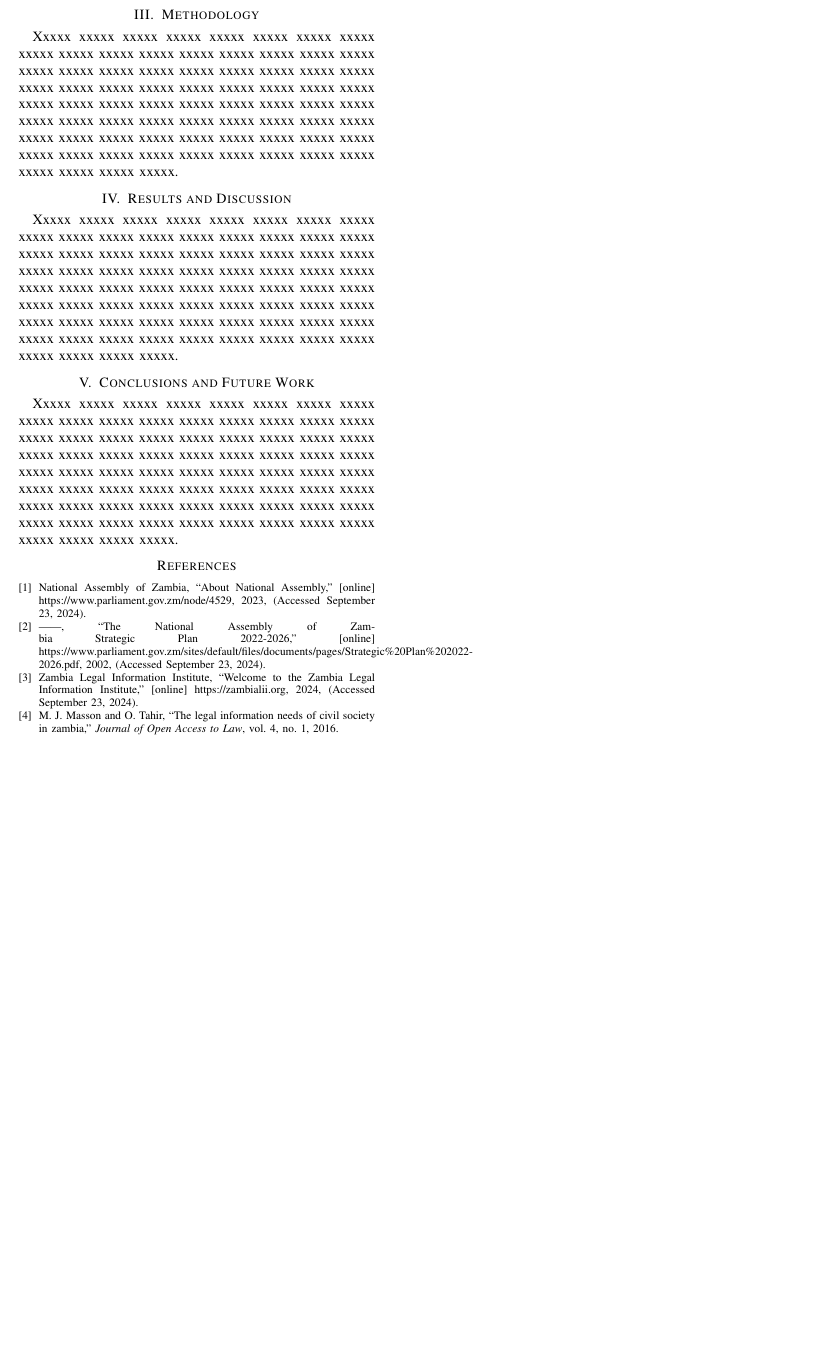
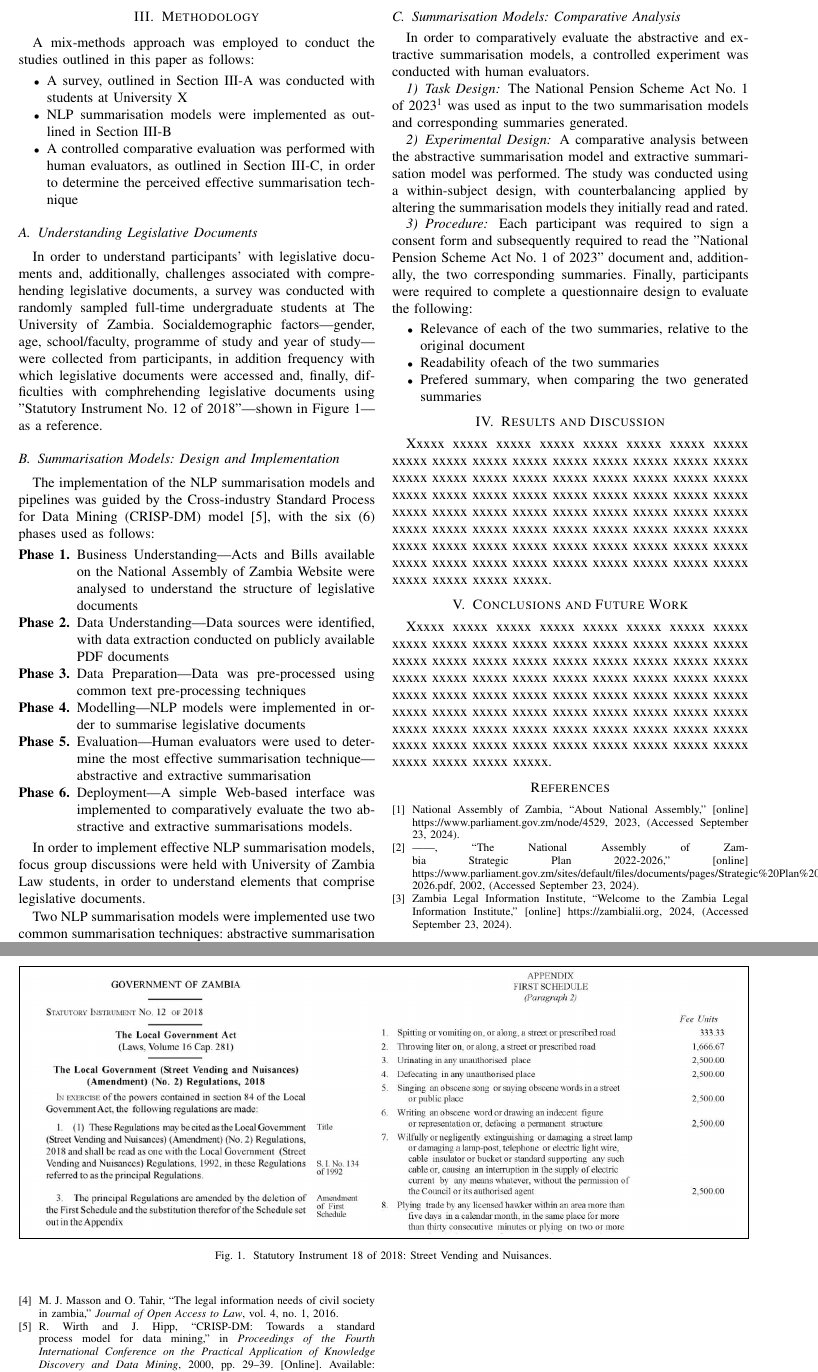
Before and after one commit to lightonphiri/paper-icict24-automatic_summarisation_of_zambian_legislative_documents, a LaTeX paper (paper-icict24-automatic_summarisation_of_zambian_legislative_documents.tex): part of page 2 of 2 before the commit and two parts of pages 2 and 3 of 3 after it, the two joined at a grey line, cut at the place of the change, the shorter picture padded with empty space. Compiled offline with pdfLaTeX; a missing font is replaced by an installed copy or a similar font; a LaTeX package or settings file that is missing is left out.

Commit message:
Methodology Section
Added content to Methodology section

```diff
--- a/paper-icict24-automatic_summarisation_of_zambian_legislative_documents.tex
+++ b/paper-icict24-automatic_summarisation_of_zambian_legislative_documents.tex
@@ -13,9 +13,15 @@
     T\kern-.1667em\lower.7ex\hbox{E}\kern-.125emX}}
 %
 %
-% Sepetmber 23 2024
+% Sepetmber 23, 2024
 \usepackage{cleveref}
+%
 
+%
+%
+% September 23, 2024
+\usepackage{enumitem}
+%
 
 \begin{document}
 
@@ -76,7 +82,61 @@ Xxxxx xxxxx xxxxx  xxxxx  xxxxx  xxxxx  xxxxx  xxxxx  xxxxx  xxxxx  xxxxx  xxxxx
 
 \section{Methodology}
 \label{sec:methodology}
-Xxxxx xxxxx xxxxx  xxxxx  xxxxx  xxxxx  xxxxx  xxxxx  xxxxx  xxxxx  xxxxx  xxxxx  xxxxx  xxxxx  xxxxx  xxxxx  xxxxx  xxxxx  xxxxx  xxxxx  xxxxx  xxxxx  xxxxx  xxxxx  xxxxx  xxxxx  xxxxx  xxxxx  xxxxx  xxxxx  xxxxx  xxxxx  xxxxx  xxxxx  xxxxx  xxxxx  xxxxx  xxxxx  xxxxx  xxxxx  xxxxx  xxxxx  xxxxx  xxxxx  xxxxx  xxxxx  xxxxx  xxxxx  xxxxx  xxxxx  xxxxx  xxxxx  xxxxx  xxxxx  xxxxx  xxxxx  xxxxx  xxxxx  xxxxx  xxxxx  xxxxx  xxxxx  xxxxx  xxxxx  xxxxx  xxxxx  xxxxx  xxxxx  xxxxx  xxxxx  xxxxx  xxxxx  xxxxx  xxxxx  xxxxx.
+A mix-methods approach was employed to conduct the studies outlined in this paper as follows:
+\begin{itemize}
+    \item A survey, outlined in \Cref{sec:methodology:understanding_legislation_documents} was conducted with students at University X
+    \item NLP summarisation models were implemented as outlined in \Cref{sec:methodology:summarisation_models_implementaiton}
+    \item A controlled comparative evaluation was performed with human evaluators, as outlined in \Cref{sec:methodology:summarisation_models_analysis}, in order to determine the perceived effective summarisation technique
+\end{itemize}
+
+\subsection{Understanding Legislative Documents}
+\label{sec:methodology:understanding_legislation_documents}
+In order to understand participants' with legislative documents and, additionally, challenges associated with comprehending legislative documents, a survey was conducted with randomly sampled full-time undergraduate students at The University of Zambia. Socialdemographic factors---gender, age, school/faculty, programme of study and year of study---were collected from participants, in addition frequency with which legislative documents were accessed and, finally, difficulties with comphrehending legislative documents using "Statutory Instrument No. 12 of 2018"---shown in \Cref{fig:methodology:understanding_legislation_documents:si18_2018}---as a reference.
+
+\begin{figure*}%%%%%[htbp]
+\fbox{%
+\scalebox{0.315}{\includegraphics{figures/img-icict24-statutory_instrument12_2018.eps}}
+}%
+\caption{Statutory Instrument 18 of 2018: Street Vending and Nuisances.}
+\label{fig:methodology:understanding_legislation_documents:si18_2018}
+\end{figure*}
+
+\subsection{Summarisation Models: Design and Implementation}
+\label{sec:methodology:summarisation_models_implementaiton}
+The implementation of the NLP summarisation models and pipelines was guided by the Cross-industry Standard Process for Data Mining (CRISP-DM) model \cite{Wirth2000CRISPDM}, with the six (6) phases used as follows:
+\begin{enumerate}[label=\textbf{Phase \arabic*.}, leftmargin=*]
+    \item Business Understanding---Acts and Bills available on the National Assembly of Zambia Website were analysed to understand the structure of legislative documents
+    \item Data Understanding---Data sources were identified, with data extraction conducted on publicly available PDF documents
+    \item Data Preparation---Data was pre-processed using common text pre-processing techniques
+    \item Modelling---NLP models were implemented in order to summarise legislative documents
+    \item Evaluation---Human evaluators were used to determine the most effective summarisation technique---abstractive and extractive summarisation
+    \item Deployment---A simple Web-based interface was implemented to comparatively evaluate the two abstractive and extractive summarisations models.
+\end{enumerate}
+
+In order to implement effective NLP summarisation models, focus group discussions were held with University of Zambia Law students, in order to understand elements that comprise legislative documents.
+
+Two NLP summarisation models were implemented use two common summarisation techniques: abstractive summarisation and extractive summarisation.
+
+\subsection{Summarisation Models: Comparative Analysis}
+\label{sec:methodology:summarisation_models_analysis}
+In order to comparatively evaluate the abstractive and extractive summarisation models, a controlled experiment was conducted with human evaluators.
+
+\subsubsection{Task Design}
+\label{sec:methodology:summarisation_models_analysis:task_design}
+The National Pension Scheme Act No. 1 of 2023\footnote{https://www.parliament.gov.zm/node/11020} was used as input to the two summarisation models and corresponding summaries generated.
+
+\subsubsection{Experimental Design}
+\label{sec:methodology:summarisation_models_analysis:experimental_design}
+A comparative analysis between the abstractive summarisation model and extractive summarisation model was performed. The study was conducted using a within-subject design, with counterbalancing applied by altering the summarisation models they initially read and rated.
+
+\subsubsection{Procedure}
+\label{sec:methodology:summarisation_models_analysis:procedure}
+Each participant was required to sign a consent form and subsequently required to read the "National Pension Scheme Act No. 1 of 2023" document and, additionally, the two corresponding summaries. Finally, participants were required to complete a questionnaire design to evaluate the following:
+\begin{itemize}
+    \item Relevance of each of the two summaries, relative to the original document
+    \item Readability ofeach of the two summaries
+    \item Prefered summary, when comparing the two generated summaries
+\end{itemize}
 
 \section{Results and Discussion}
 \label{sec:results_and_discussion}
```
Also changed, not shown: paper-icict24-automatic_summarisation_of_zambian_legislative_documents.bib (+12 -0 lines), figures/img-icict24-statutory_instrument12_2018.eps (added), figures/img-icict24-statutory_instrument12_2018.png (added), paper-icict24-automatic_summarisation_of_zambian_legislative_documents.bbl, paper-icict24-automatic_summarisation_of_zambian_legislative_documents.pdf, paper-icict24-automatic_summarisation_of_zambian_legislative_documents.tex (4 more changed lines), 4 other files.
